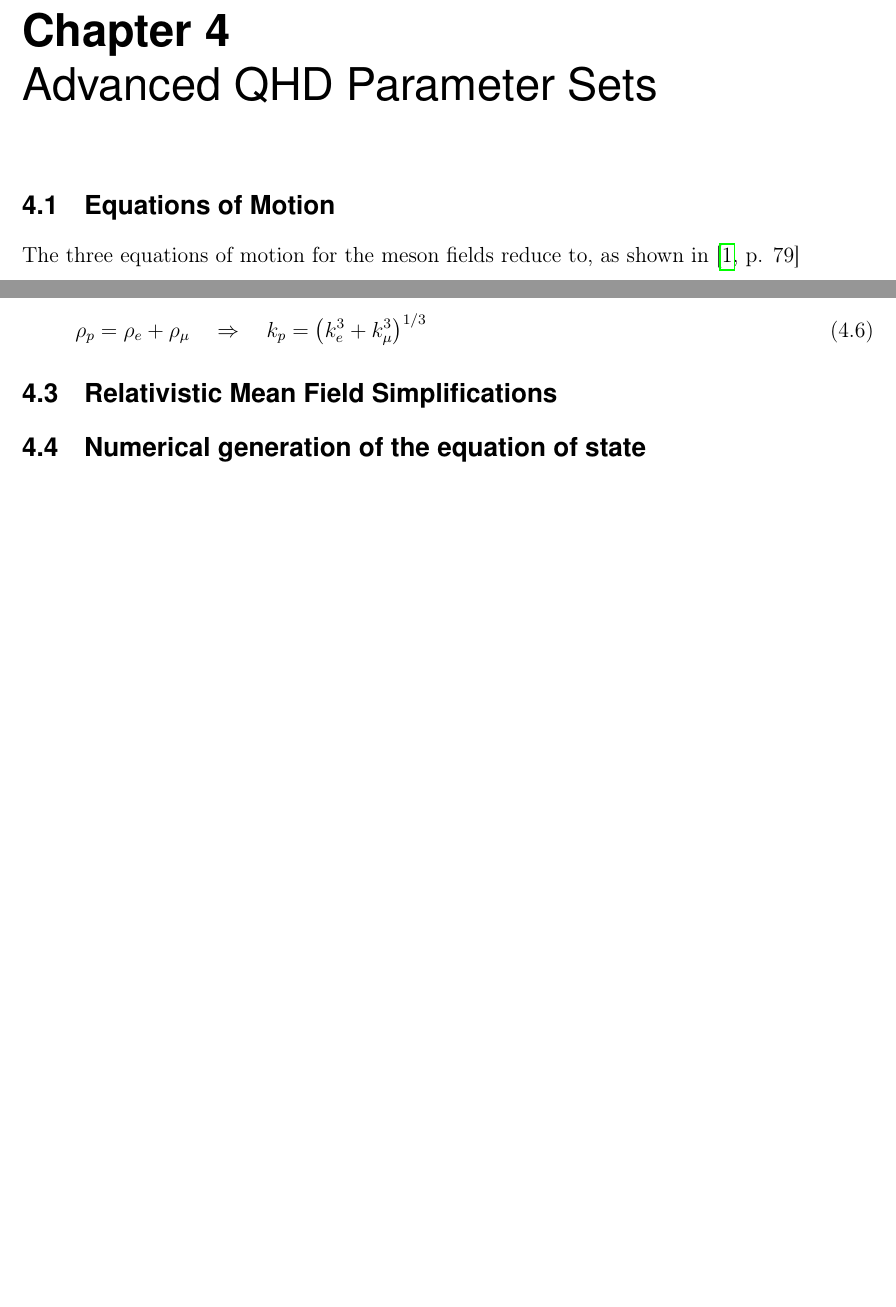
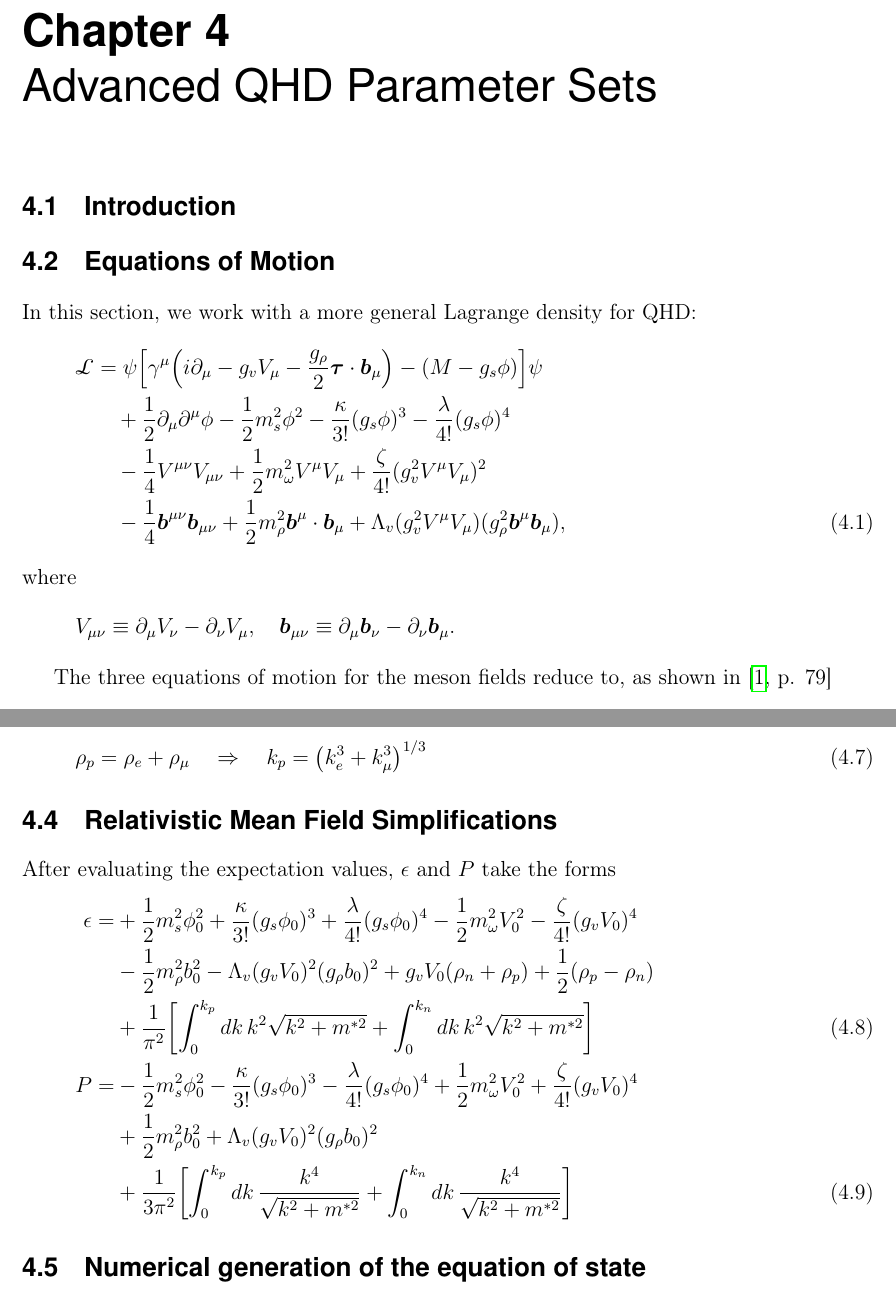
Before and after one commit to joee9/thesis, a LaTeX document (paper/main.tex, which reads paper/parts/advanced.tex): two parts of pages 20 and 21 of 35 before the commit and two parts of pages 20 and 21 of 34 after it, joined at a grey line, cut so that both start at the same text, the shorter picture padded with empty space. Compiled offline with pdfLaTeX.

Commit message:
more thesis work

```diff
--- a/paper/parts/advanced.tex
+++ b/paper/parts/advanced.tex
@@ -1,6 +3,23 @@
 \chapter{Advanced QHD Parameter Sets}
 
+\section{Introduction}
+
 \section{Equations of Motion}
+
+
+In this section, we work with a more general Lagrange density for QHD:
+\begin{align}
+    \Lag & = \psi \bqty{\gamma^\mu\qty(i\p_\mu -g_vV_\mu - \frac{g_\rho}{2}{\boldsymbol\tau}\cdot {\boldsymbol b}_\mu)-(M-g_s\phi)}\psi\nonumber\\
+    & \quad + \frac{1}{2}\p_\mu \p^\mu \phi - \frac{1}{2}m_s^2\phi^2 - \frac{\kappa}{3!}(g_s\phi)^3 - \frac{\lambda}{4!}(g_s\phi)^4 \nonumber\\
+    & \quad - \frac{1}{4} V^{\mu\nu}V_{\mu\nu} + \frac{1}{2} m_\omega^2 V^\mu V_\mu + \frac{\zeta}{4!}(g_v^2 V^\mu V_\mu)^2 \nonumber\\
+    & \quad - \frac{1}{4} \B^{\mu\nu} \B_{\mu\nu} + \frac{1}{2}m_\rho^2 \B^\mu \cdot \B_\mu + \Lambda_v (g_v^2 V^\mu V_\mu)(g_\rho^2 \B^\mu \B_\mu),
+\end{align}
+where
+\begin{align*}
+    V_{\mu\nu} \Def \p_\mu V_\nu - \p_\nu V_\mu, \quad
+    \B_{\mu\nu} \Def \p_\mu \B_\nu - \p_\nu \B_\mu.
+\end{align*}
+
 
 The three equations of motion for the meson fields reduce to, as shown in \autocite[p. 79]{diener_2008}
 \begin{align}
@@ -41,5 +60,19 @@ Because charge must be conserved, we need to have
 \end{align}
 
 \section{Relativistic Mean Field Simplifications}
+
+After evaluating the expectation values, $\epsilon$ and $P$ take the forms
+\begin{align}
+    \epsilon = & +\frac{1}{2}m_s^2\phi_0^2 + \frac{\kappa}{3!} (g_s\phi_0)^3 + \frac{\lambda}{4!}(g_s\phi_0)^4 - \frac 12 m_\omega^2V_0^2 - \frac{\zeta}{4!}(g_vV_0)^4 \nonumber\\
+    & - \frac 12 m_\rho^2 b_0^2 - \Lambda_v(g_vV_0)^2(g_\rho b_0)^2 + g_vV_0(\rho_n + \rho_p) + \frac{1}{2} (\rho_p-\rho_n) \nonumber\\
+    & + \frac{1}{\pi^2}\bqty{\int_0^{k_p} \dd{k} k^2 \sqrt{k^2 + m^{*2}} + \int_0^{k_n} \dd{k} k^2 \sqrt{k^2 + m^{*2}}}\\
+    P = & -\frac{1}{2}m_s^2\phi_0^2 - \frac{\kappa}{3!} (g_s\phi_0)^3 - \frac{\lambda}{4!}(g_s\phi_0)^4 + \frac 12 m_\omega^2V_0^2 + \frac{\zeta}{4!}(g_vV_0)^4 \nonumber\\
+    & + \frac 12 m_\rho^2 b_0^2 + \Lambda_v(g_vV_0)^2(g_\rho b_0)^2 \nonumber\\
+    & + \frac{1}{3\pi^2}\bqty{\int_0^{k_p} \dd{k} \frac{k^4}{\sqrt{k^2 + m^{*2}}} + \int_0^{k_n} \dd{k} \frac{k^4}{\sqrt{k^2 + m^{*2}}}}
+\end{align}
+
 \section{Numerical generation of the equation of state}
+
+
+
 \section{Analysis}
```
Also changed, not shown: paper/code/tov.py (+0 -3 lines), paper/parts/code.tex (+1 -1 lines), paper/main.pdf, paper/parts/advanced.tex (2 more changed lines).
